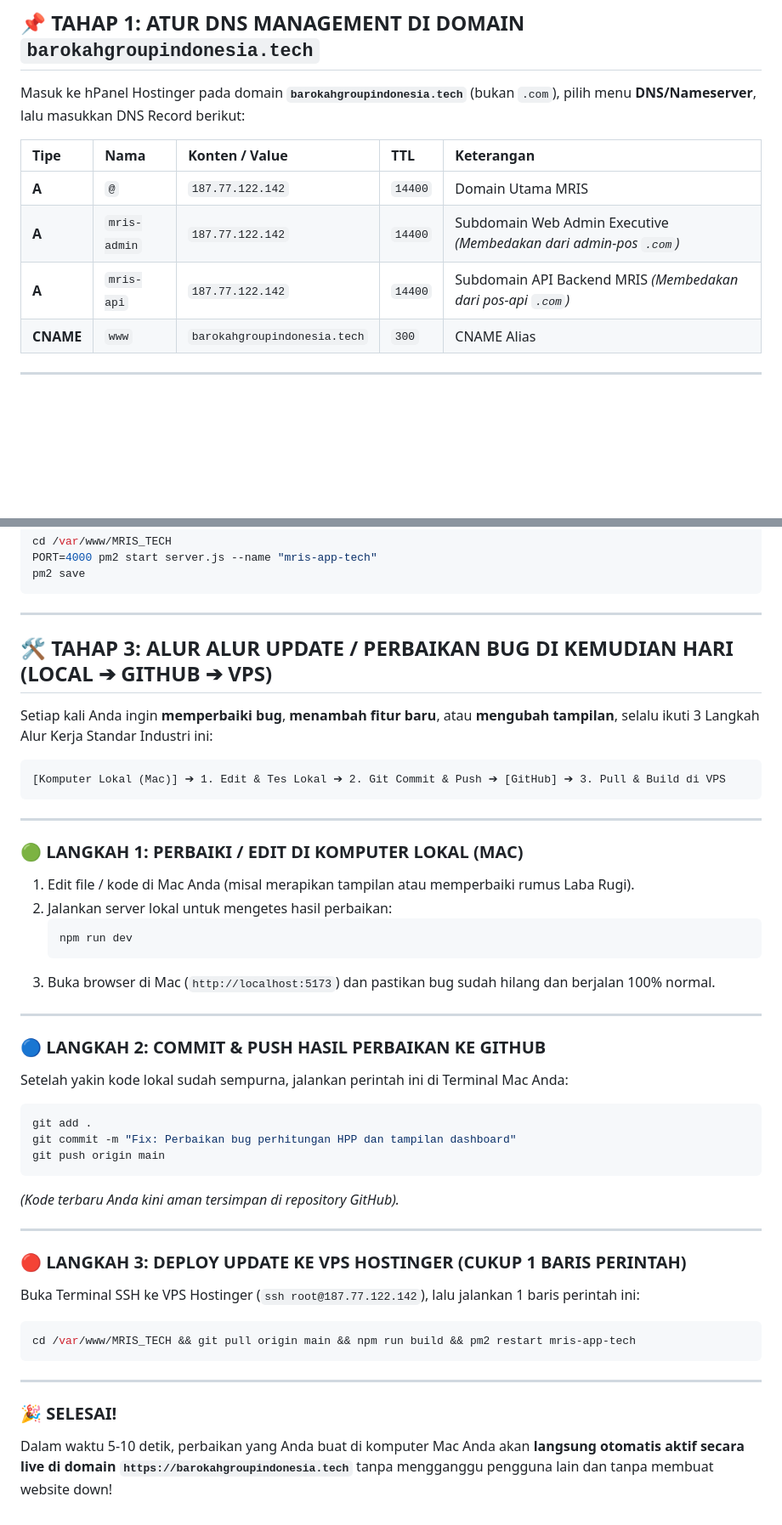
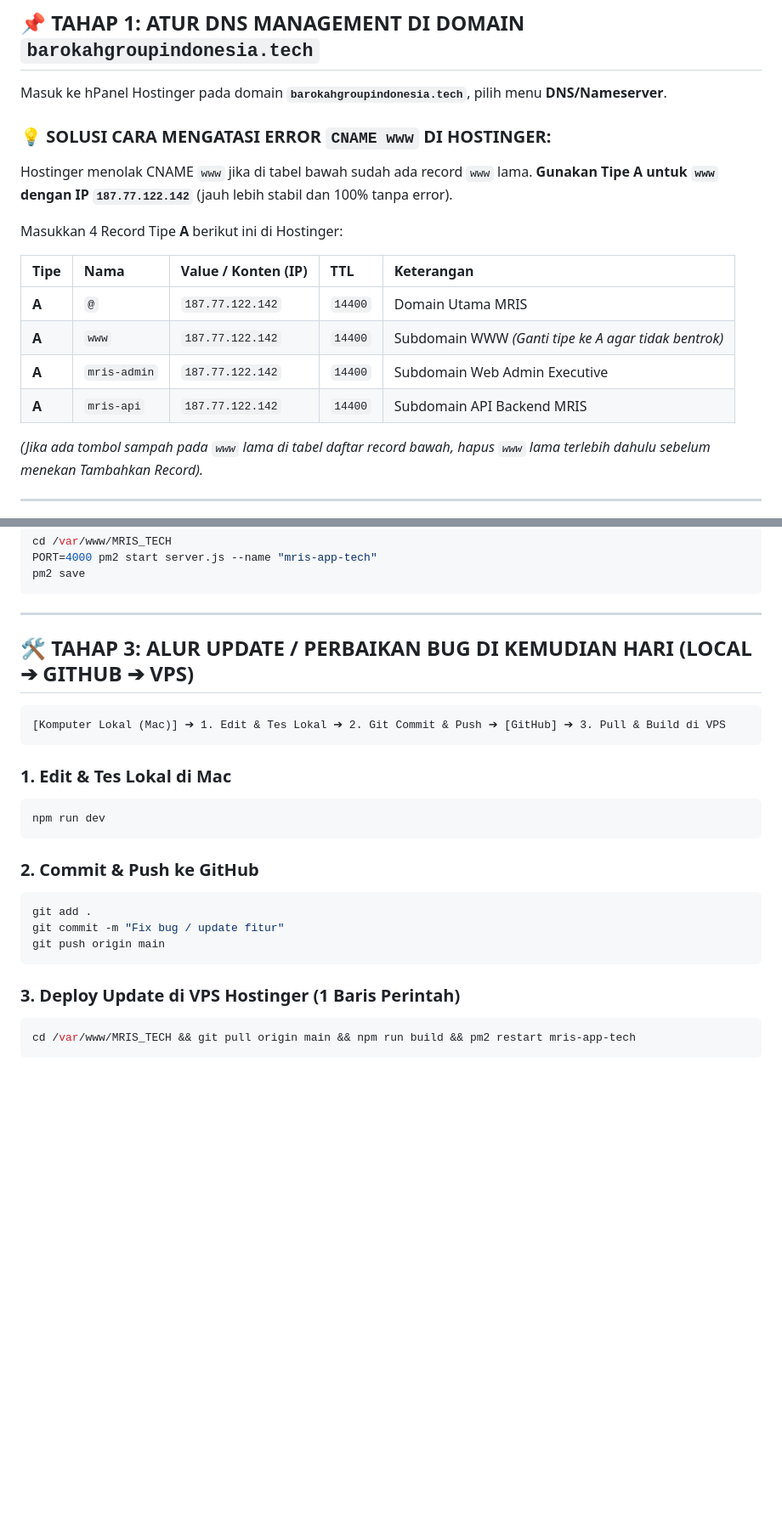
Before and after one commit to bangargun/ERPBAROKAH, a Markdown page: LANGKAH_LANGKAH_LANJUTAN.md, 2 parts joined by grey strips. Shown at 85% size. Drawn GitHub-style; blank space fills up the shorter version.

Commit message:
Fix Hostinger CNAME error by changing www record to Type A with IP 187.77.122.142

````diff
--- a/LANGKAH_LANGKAH_LANJUTAN.md
+++ b/LANGKAH_LANGKAH_LANJUTAN.md
@@ -8,14 +8,21 @@
 
 ## 📌 TAHAP 1: ATUR DNS MANAGEMENT DI DOMAIN `barokahgroupindonesia.tech`
 
-Masuk ke hPanel Hostinger pada domain **`barokahgroupindonesia.tech`** (bukan `.com`), pilih menu **DNS/Nameserver**, lalu masukkan DNS Record berikut:
+Masuk ke hPanel Hostinger pada domain **`barokahgroupindonesia.tech`**, pilih menu **DNS/Nameserver**.
 
-| Tipe | Nama | Konten / Value | TTL | Keterangan |
+### 💡 SOLUSI CARA MENGATASI ERROR `CNAME www` DI HOSTINGER:
+Hostinger menolak CNAME `www` jika di tabel bawah sudah ada record `www` lama. **Gunakan Tipe A untuk `www` dengan IP `187.77.122.142`** (jauh lebih stabil dan 100% tanpa error).
+
+Masukkan 4 Record Tipe **A** berikut ini di Hostinger:
+
+| Tipe | Nama | Value / Konten (IP) | TTL | Keterangan |
 | :--- | :--- | :--- | :--- | :--- |
 | **A** | `@` | `187.77.122.142` | `14400` | Domain Utama MRIS |
-| **A** | `mris-admin` | `187.77.122.142` | `14400` | Subdomain Web Admin Executive *(Membedakan dari admin-pos `.com`)* |
-| **A** | `mris-api` | `187.77.122.142` | `14400` | Subdomain API Backend MRIS *(Membedakan dari pos-api `.com`)* |
-| **CNAME** | `www` | `barokahgroupindonesia.tech` | `300` | CNAME Alias |
+| **A** | `www` | `187.77.122.142` | `14400` | Subdomain WWW *(Ganti tipe ke A agar tidak bentrok)* |
+| **A** | `mris-admin` | `187.77.122.142` | `14400` | Subdomain Web Admin Executive |
+| **A** | `mris-api` | `187.77.122.142` | `14400` | Subdomain API Backend MRIS |
+
+*(Jika ada tombol sampah pada `www` lama di tabel daftar record bawah, hapus `www` lama terlebih dahulu sebelum menekan Tambahkan Record).*
 
 ---
 
@@ -105,46 +112,25 @@ pm2 save
 
 ---
 
-## 🛠️ TAHAP 3: ALUR ALUR UPDATE / PERBAIKAN BUG DI KEMUDIAN HARI (LOCAL ➔ GITHUB ➔ VPS)
-
-Setiap kali Anda ingin **memperbaiki bug**, **menambah fitur baru**, atau **mengubah tampilan**, selalu ikuti 3 Langkah Alur Kerja Standar Industri ini:
+## 🛠️ TAHAP 3: ALUR UPDATE / PERBAIKAN BUG DI KEMUDIAN HARI (LOCAL ➔ GITHUB ➔ VPS)
 
 ```
 [Komputer Lokal (Mac)] ➔ 1. Edit & Tes Lokal ➔ 2. Git Commit & Push ➔ [GitHub] ➔ 3. Pull & Build di VPS
 ```
 
----
+### 1. Edit & Tes Lokal di Mac
+```bash
+npm run dev
+```
 
-### 🟢 LANGKAH 1: PERBAIKI / EDIT DI KOMPUTER LOKAL (MAC)
-1. Edit file / kode di Mac Anda (misal merapikan tampilan atau memperbaiki rumus Laba Rugi).
-2. Jalankan server lokal untuk mengetes hasil perbaikan:
-   ```bash
-   npm run dev
-   ```
-3. Buka browser di Mac (`http://localhost:5173`) dan pastikan bug sudah hilang dan berjalan 100% normal.
-
----
-
-### 🔵 LANGKAH 2: COMMIT & PUSH HASIL PERBAIKAN KE GITHUB
-Setelah yakin kode lokal sudah sempurna, jalankan perintah ini di Terminal Mac Anda:
-
+### 2. Commit & Push ke GitHub
 ```bash
 git add .
-git commit -m "Fix: Perbaikan bug perhitungan HPP dan tampilan dashboard"
+git commit -m "Fix bug / update fitur"
 git push origin main
 ```
-*(Kode terbaru Anda kini aman tersimpan di repository GitHub).*
 
----
-
-### 🔴 LANGKAH 3: DEPLOY UPDATE KE VPS HOSTINGER (CUKUP 1 BARIS PERINTAH)
-Buka Terminal SSH ke VPS Hostinger (`ssh root@187.77.122.142`), lalu jalankan 1 baris perintah ini:
-
+### 3. Deploy Update di VPS Hostinger (1 Baris Perintah)
 ```bash
 cd /var/www/MRIS_TECH && git pull origin main && npm run build && pm2 restart mris-app-tech
 ```
-
----
-
-### 🎉 SELESAI!
-Dalam waktu 5-10 detik, perbaikan yang Anda buat di komputer Mac Anda akan **langsung otomatis aktif secara live di domain `https://barokahgroupindonesia.tech`** tanpa mengganggu pengguna lain dan tanpa membuat website down!
````
